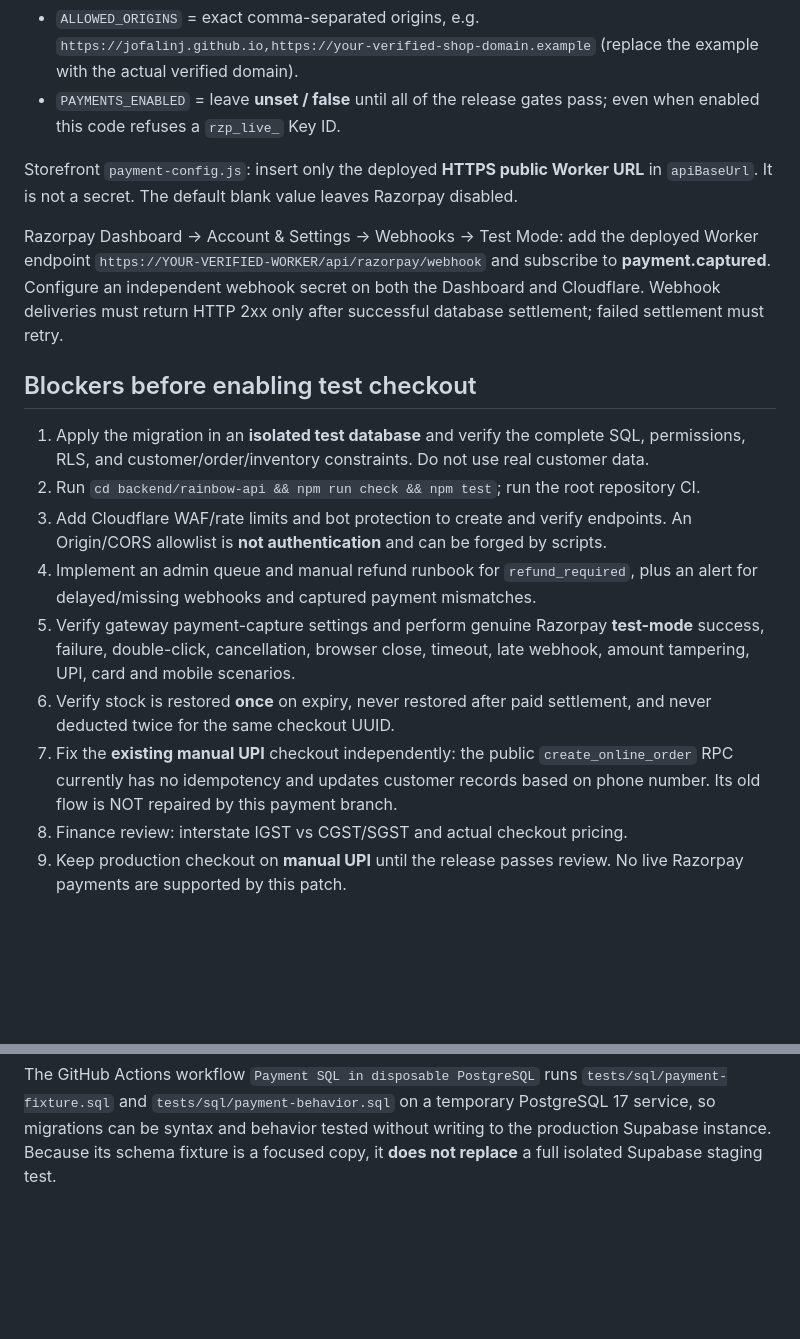
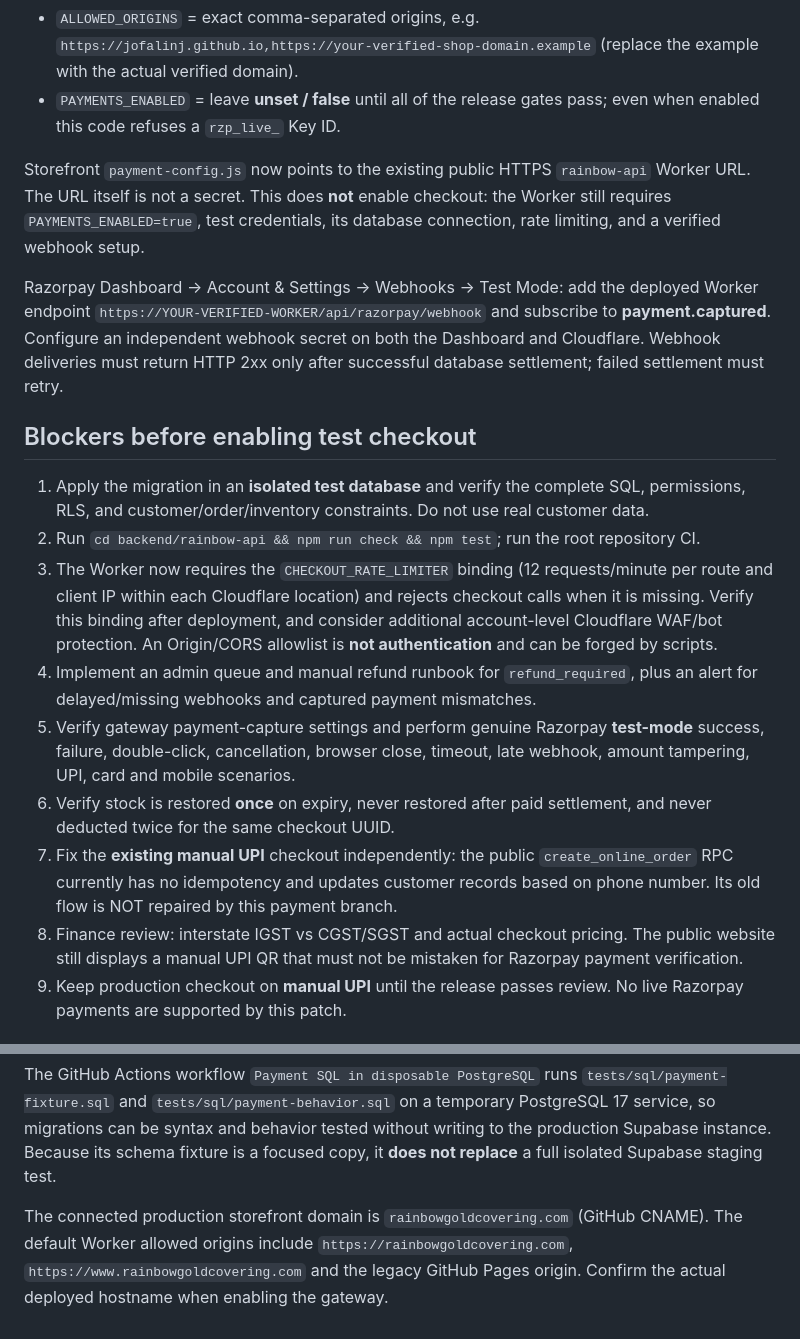
Before and after one commit to jofalinJ/rainbow, a Markdown page: docs/RAZORPAY_TEST_INTEGRATION_RUNBOOK.md, 2 parts joined by grey strips. Rendered like a GitHub page; blank space fills up the shorter version.

Commit message:
docs(payments): match actual storefront domain, Worker URL and rate-limited release gate

```diff
--- a/docs/RAZORPAY_TEST_INTEGRATION_RUNBOOK.md
+++ b/docs/RAZORPAY_TEST_INTEGRATION_RUNBOOK.md
@@ -47,8 +47,7 @@ Worker public variables:
 - `PAYMENTS_ENABLED` = leave **unset / false** until all of the release gates pass;
   even when enabled this code refuses a `rzp_live_` Key ID.
 
-Storefront `payment-config.js`: insert only the deployed **HTTPS public Worker URL**
-in `apiBaseUrl`. It is not a secret. The default blank value leaves Razorpay disabled.
+Storefront `payment-config.js` now points to the existing public HTTPS `rainbow-api` Worker URL. The URL itself is not a secret. This does **not** enable checkout: the Worker still requires `PAYMENTS_ENABLED=true`, test credentials, its database connection, rate limiting, and a verified webhook setup.
 
 Razorpay Dashboard → Account & Settings → Webhooks → Test Mode:
 add the deployed Worker endpoint `https://YOUR-VERIFIED-WORKER/api/razorpay/webhook`
@@ -61,8 +60,7 @@ after successful database settlement; failed settlement must retry.
 1. Apply the migration in an **isolated test database** and verify the complete SQL,
    permissions, RLS, and customer/order/inventory constraints. Do not use real customer data.
 2. Run `cd backend/rainbow-api && npm run check && npm test`; run the root repository CI.
-3. Add Cloudflare WAF/rate limits and bot protection to create and verify endpoints.
-   An Origin/CORS allowlist is **not authentication** and can be forged by scripts.
+3. The Worker now requires the `CHECKOUT_RATE_LIMITER` binding (12 requests/minute per route and client IP within each Cloudflare location) and rejects checkout calls when it is missing. Verify this binding after deployment, and consider additional account-level Cloudflare WAF/bot protection. An Origin/CORS allowlist is **not authentication** and can be forged by scripts.
 4. Implement an admin queue and manual refund runbook for `refund_required`,
    plus an alert for delayed/missing webhooks and captured payment mismatches.
 5. Verify gateway payment-capture settings and perform genuine Razorpay **test-mode**
@@ -73,7 +71,7 @@ after successful database settlement; failed settlement must retry.
 7. Fix the **existing manual UPI** checkout independently: the public
    `create_online_order` RPC currently has no idempotency and updates customer records
    based on phone number. Its old flow is NOT repaired by this payment branch.
-8. Finance review: interstate IGST vs CGST/SGST and actual checkout pricing.
+8. Finance review: interstate IGST vs CGST/SGST and actual checkout pricing. The public website still displays a manual UPI QR that must not be mistaken for Razorpay payment verification.
 9. Keep production checkout on **manual UPI** until the release passes review.
    No live Razorpay payments are supported by this patch.
 
@@ -132,3 +130,5 @@ The GitHub Actions workflow `Payment SQL in disposable PostgreSQL` runs
 temporary PostgreSQL 17 service, so migrations can be syntax and behavior tested
 without writing to the production Supabase instance. Because its schema fixture
 is a focused copy, it **does not replace** a full isolated Supabase staging test.
+
+The connected production storefront domain is `rainbowgoldcovering.com` (GitHub CNAME). The default Worker allowed origins include `https://rainbowgoldcovering.com`, `https://www.rainbowgoldcovering.com` and the legacy GitHub Pages origin. Confirm the actual deployed hostname when enabling the gateway.
```
